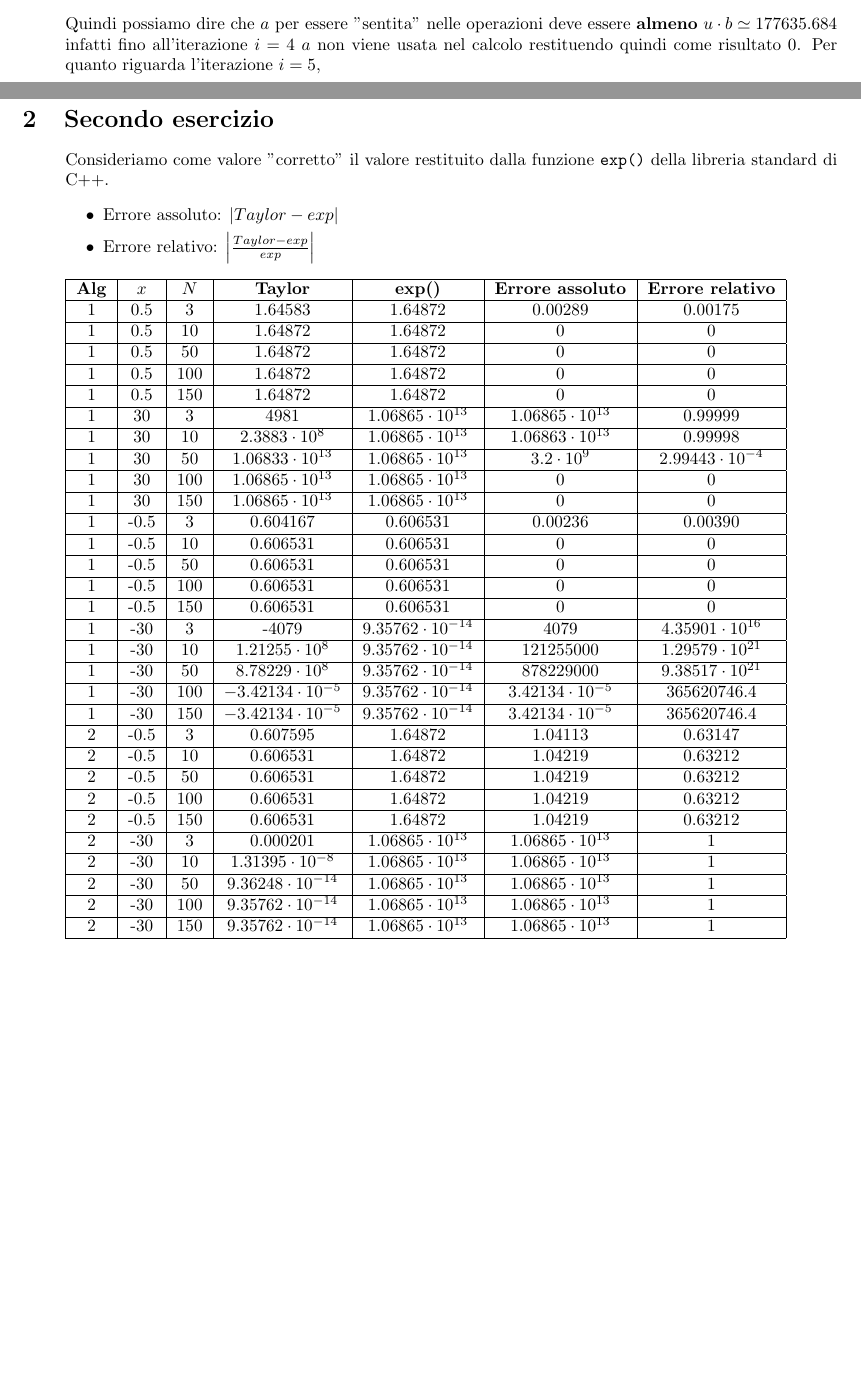
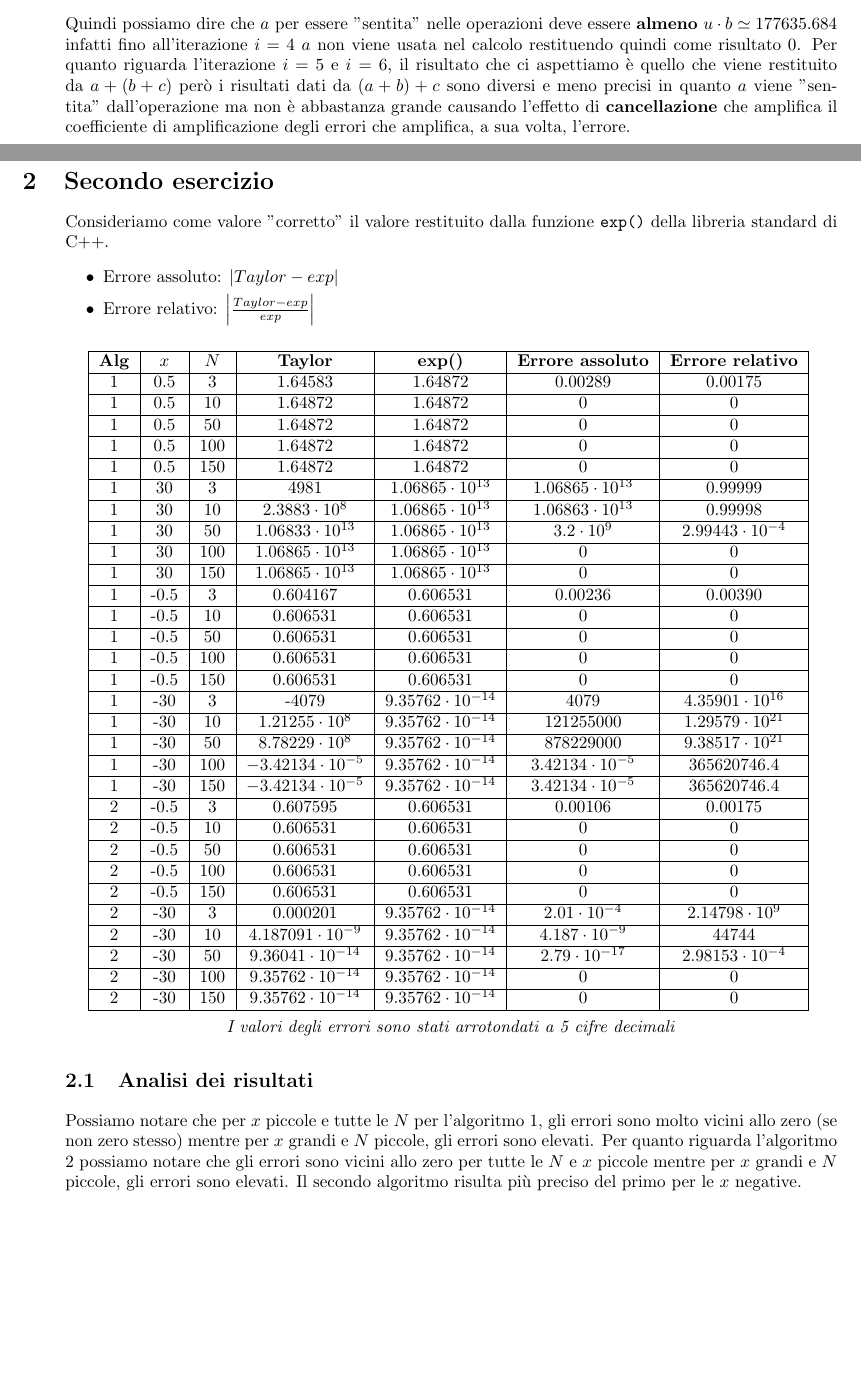
Before and after one commit to GekkeijuITA/ALAN, a LaTeX document (Laboratori/C-C++/Laboratorio Errori/RelazioneErrori.tex): two parts of pages 1 and 2 of 3, joined at a grey line, cut so that both start at the same text, the shorter picture padded with empty space. Compiled offline with pdfLaTeX.

Commit message:
Relazione errori ultimata

```diff
--- a/Laboratori/C-C++/Laboratorio Errori/RelazioneErrori.tex
+++ b/Laboratori/C-C++/Laboratorio Errori/RelazioneErrori.tex
@@ -53,7 +53,7 @@
     \begin{equation*}
         u=\frac{1}{2}\cdot\left(B^{-t+1}\right) = \frac{1}{2}\cdot\left(2^{-51}\right) \simeq 2.22044605\cdot 10^{-16}
     \end{equation*}
-    Quindi possiamo dire che $a$ per essere "sentita" nelle operazioni deve essere \textbf{almeno} $u\cdot b\simeq 177635.684$ infatti fino all'iterazione $i=4$ $a$ non viene usata nel calcolo restituendo quindi come risultato 0. Per quanto riguarda l'iterazione $i=5$,
+    Quindi possiamo dire che $a$ per essere "sentita" nelle operazioni deve essere \textbf{almeno} $u\cdot b\simeq 177635.684$ infatti fino all'iterazione $i=4$ $a$ non viene usata nel calcolo restituendo quindi come risultato 0. Per quanto riguarda l'iterazione $i=5$ e $i=6$, il risultato che ci aspettiamo è quello che viene restituito da $a+(b+c)$ però i risultati dati da $(a+b)+c$ sono diversi e meno precisi in quanto $a$ viene "sentita" dall'operazione ma non è abbastanza grande causando l'effetto di \textbf{cancellazione} che amplifica il coefficiente di amplificazione degli errori che amplifica, a sua volta, l'errore.
 \end{quote}
 \newpage
 \section{Secondo esercizio}
@@ -63,6 +63,7 @@
         \item Errore assoluto: $|Taylor-exp|$
         \item Errore relativo: $\left |\frac{Taylor-exp}{exp}\right |$
     \end{itemize}
+    \begin{center}
         \begin{tabular}{| c | c | c | c | c | c | c |}
             \hline
             \textbf{Alg} & \textbf{$x$} & \textbf{$N$} & \textbf{Taylor} & \textbf{exp()} & \textbf{Errore assoluto} & \textbf{Errore relativo}\\
@@ -107,27 +108,31 @@
             \hline
             1 & -30 & 150 & $-3.42134\cdot10^{-5}$ & $9.35762\cdot10^{-14}$ & $3.42134\cdot10^{-5}$ & 365620746.4 \\
             \hline
-        2 & -0.5 & 3 & 0.607595 & 1.64872 & 1.04113 & 0.63147 \\
+            2 & -0.5 & 3 & 0.607595 & 0.606531 & 0.00106 & 0.00175 \\
             \hline
-        2 & -0.5 & 10 & 0.606531 & 1.64872 & 1.04219 & 0.63212 \\
+            2 & -0.5 & 10 & 0.606531 & 0.606531 & 0 & 0 \\
             \hline
-        2 & -0.5 & 50 & 0.606531 & 1.64872 & 1.04219 & 0.63212 \\
+            2 & -0.5 & 50 & 0.606531 & 0.606531 & 0 & 0 \\
             \hline
-        2 & -0.5 & 100 & 0.606531 & 1.64872 & 1.04219 & 0.63212 \\
+            2 & -0.5 & 100 & 0.606531 & 0.606531 & 0 & 0 \\
             \hline
-        2 & -0.5 & 150 & 0.606531 & 1.64872 & 1.04219 & 0.63212 \\
+            2 & -0.5 & 150 & 0.606531 & 0.606531 & 0 & 0 \\
             \hline
-        2 & -30 & 3 & 0.000201 & $1.06865\cdot10^{13}$ & $1.06865\cdot10^{13}$ & 1 \\
+            2 & -30 & 3 & 0.000201 & $9.35762\cdot 10^{-14}$ & $2.01\cdot10^{-4}$ & $2.14798\cdot 10^{9}$ \\
             \hline
-        2 & -30 & 10 & $1.31395\cdot10^{-8}$ & $1.06865\cdot10^{13}$ & $1.06865\cdot10^{13}$ & 1 \\
+            2 & -30 & 10 & $4.187091\cdot 10^{-9}$ & $9.35762\cdot 10^{-14}$ & $4.187\cdot10^{-9}$ & 44744 \\
             \hline
-        2 & -30 & 50 & $9.36248\cdot10^{-14}$ & $1.06865\cdot10^{13}$ & $1.06865\cdot10^{13}$ & 1 \\
+            2 & -30 & 50 & $9.36041\cdot 10^{-14}$ & $9.35762\cdot 10^{-14}$ & $2.79\cdot 10^{-17}$ & $2.98153\cdot 10^{-4}$ \\
             \hline
-        2 & -30 & 100 & $9.35762\cdot10^{-14}$ & $1.06865\cdot10^{13}$ & $1.06865\cdot10^{13}$ & 1 \\
+            2 & -30 & 100 & $9.35762\cdot 10^{-14}$ & $9.35762\cdot 10^{-14}$ & 0 & 0 \\
             \hline
-        2 & -30 & 150 & $9.35762\cdot10^{-14}$ & $1.06865\cdot10^{13}$ & $1.06865\cdot10^{13}$ & 1 \\
+            2 & -30 & 150 & $9.35762\cdot 10^{-14}$ & $9.35762\cdot 10^{-14}$ & 0 & 0 \\
             \hline
         \end{tabular}
+        \vspace{0.5em}\\\textit{I valori degli errori sono stati arrotondati a 5 cifre decimali}
+    \end{center}
+    \subsection{Analisi dei risultati}
+    Possiamo notare che per $x$ piccole e tutte le $N$ per l'algoritmo 1, gli errori sono molto vicini allo zero (se non zero stesso) mentre per $x$ grandi e $N$ piccole, gli errori sono elevati. Per quanto riguarda l'algoritmo 2 possiamo notare che gli errori sono vicini allo zero per tutte le $N$ e $x$ piccole mentre per $x$ grandi e $N$ piccole, gli errori sono elevati. Il secondo algoritmo risulta più preciso del primo per le $x$ negative.
 \end{quote}
 \newpage
 \section{Terzo esercizio}
```
Also changed, not shown: Laboratori/C-C++/Laboratorio Errori/RelazioneErrori.pdf, Laboratori/C-C++/Laboratorio Errori/RelazioneErrori.tex (10 more changed lines). Lines whose indentation alone changed are shown as unchanged.
